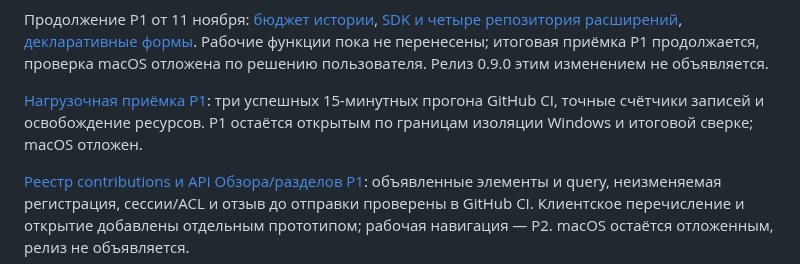
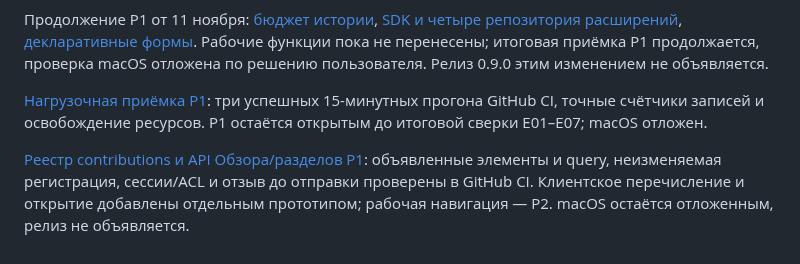
Before and after one commit to space-protocol-project/space-server, a Markdown page: README.md, the part around one of its changes. Drawn GitHub-style.

Commit message:
docs: link accepted Windows E03 boundary [skip ci]

```diff
--- a/README.md
+++ b/README.md
@@ -225,7 +225,7 @@ Workflow `home-runtime.yml` проверит сервер, соберёт арх
 
 Продолжение P1 от 11 ноября: [бюджет истории](https://github.com/space-protocol-project/space-protocol/blob/main/docs/SPACE-PLUGINS-P1-HISTORY-BUDGET.md), [SDK и четыре репозитория расширений](https://github.com/space-protocol-project/space-protocol/blob/main/docs/SPACE-PLUGINS-P1-PACKAGE-SDK.md), [декларативные формы](https://github.com/space-protocol-project/space-protocol/blob/main/docs/SPACE-PLUGINS-P1-FORMS.md). Рабочие функции пока не перенесены; итоговая приёмка P1 продолжается, проверка macOS отложена по решению пользователя. Релиз 0.9.0 этим изменением не объявляется.
 
-[Нагрузочная приёмка P1](https://github.com/space-protocol-project/space-protocol/blob/main/docs/SPACE-PLUGINS-P1-LOAD.md): три успешных 15-минутных прогона GitHub CI, точные счётчики записей и освобождение ресурсов. P1 остаётся открытым по границам изоляции Windows и итоговой сверке; macOS отложен.
+[Нагрузочная приёмка P1](https://github.com/space-protocol-project/space-protocol/blob/main/docs/SPACE-PLUGINS-P1-LOAD.md): три успешных 15-минутных прогона GitHub CI, точные счётчики записей и освобождение ресурсов. P1 остаётся открытым до итоговой сверки E01–E07; macOS отложен.
 
 [Реестр contributions и API Обзора/разделов P1](https://github.com/space-protocol-project/space-protocol/blob/main/docs/SPACE-PLUGINS-P1-CONTRIBUTIONS.md): объявленные элементы и query, неизменяемая регистрация, сессии/ACL и отзыв до отправки проверены в GitHub CI. Клиентское перечисление и открытие добавлены отдельным прототипом; рабочая навигация — P2. macOS остаётся отложенным, релиз не объявляется.
 
```
Also changed, not shown: other parts of README.md (+1 -1 lines).
